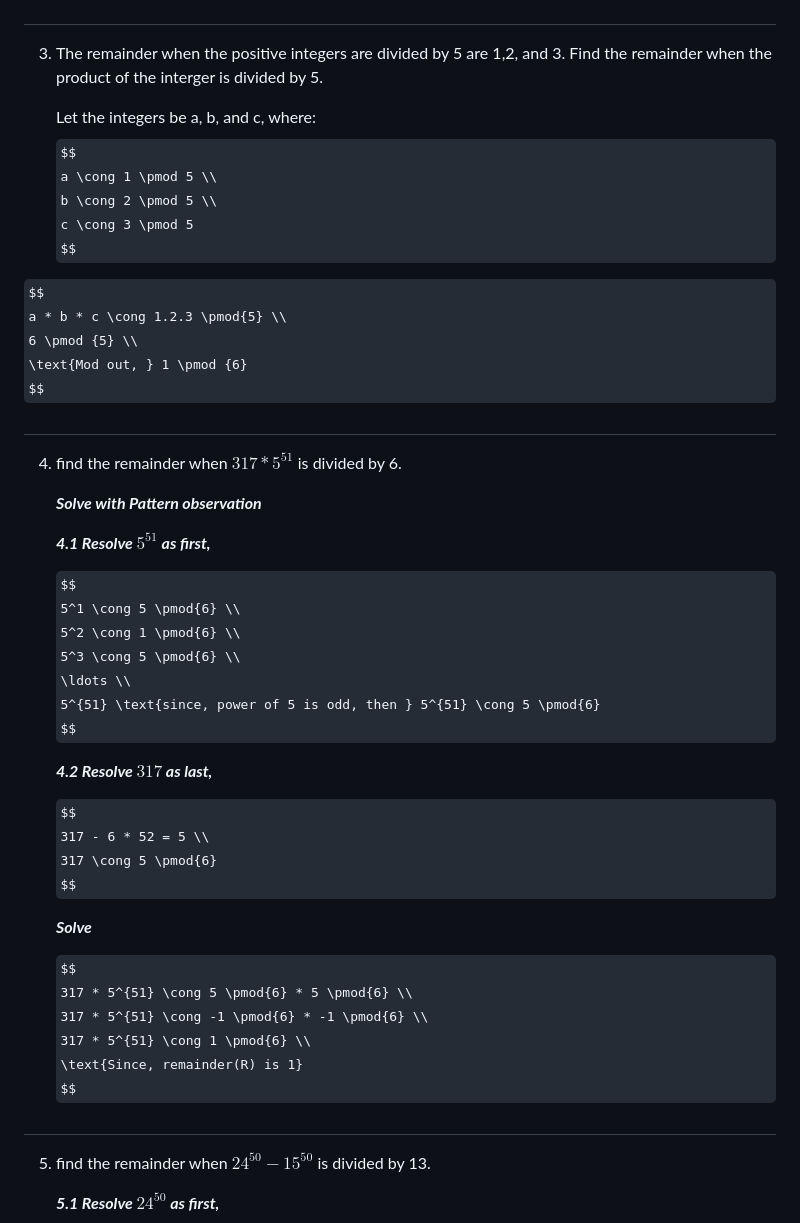
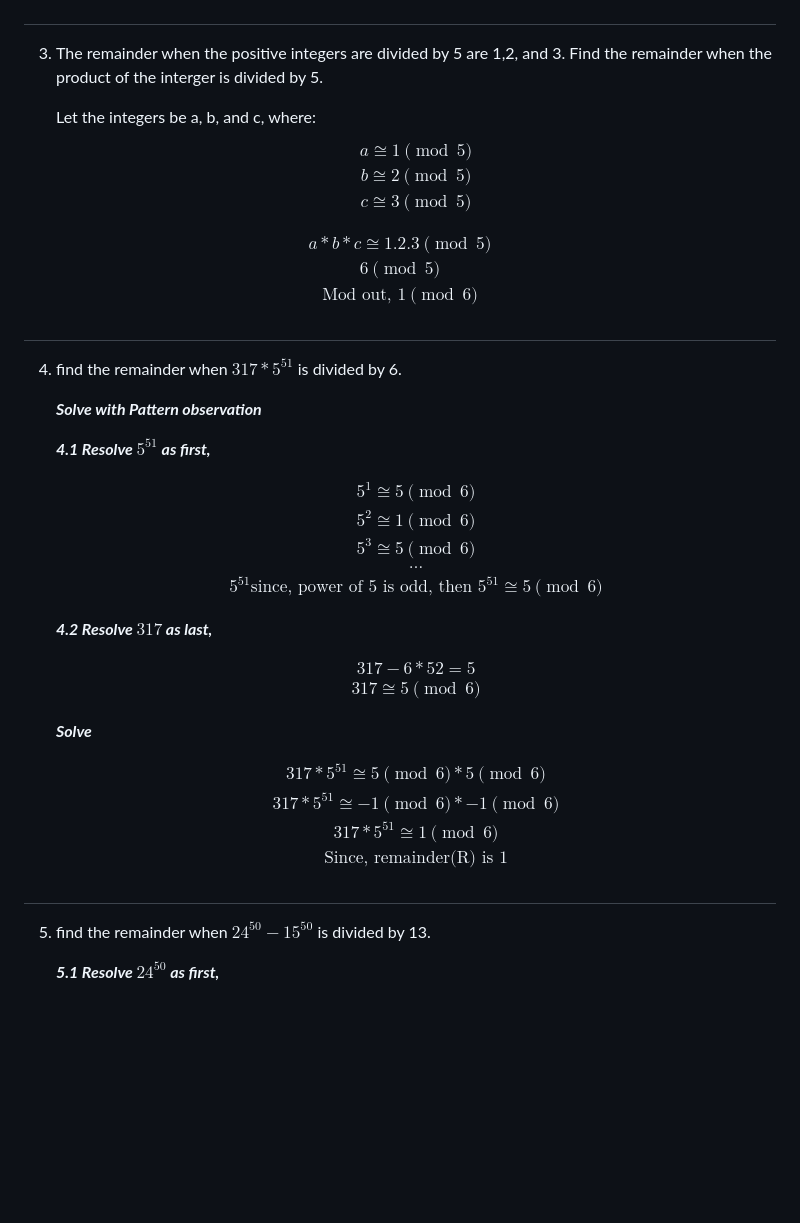
Before and after one commit to PyiTheinKyaw/Theoretical-Computer-Science, a Markdown page: 01_Modular_arithemtic/03_Proof_Multiplication_Exponent_examples.md, the part around the change. Drawn GitHub-style; some formulas as TeX source; blank space fills up the shorter version.

Commit message:
Exercise

```diff
--- a/01_Modular_arithemtic/03_Proof_Multiplication_Exponent_examples.md
+++ b/01_Modular_arithemtic/03_Proof_Multiplication_Exponent_examples.md
@@ -59,16 +59,18 @@ $$
 3. The remainder when the positive integers are divided by 5 are 1,2, and 3. Find the remainder when the product of the interger is divided by 5.
 
     Let the integers be a, b, and c, where:
-$$
+$$ \begin{array}{c}
 a \cong 1 \pmod 5 \\
 b \cong 2 \pmod 5 \\
 c \cong 3 \pmod 5
+\end{array}
 $$
 
-$$
+$$ \begin{array}{c}
 a * b * c \cong 1.2.3 \pmod{5} \\
 6 \pmod {5} \\
 \text{Mod out, } 1 \pmod {6}
+\end{array}
 $$
 #
 4. find the remainder when $317 * 5^{51}$ is divided by 6.
@@ -77,28 +79,31 @@ $$
 
     ***4.1 Resolve $5^{51}$ as first,***
 
-    $$
+    $$ \begin{array}{c}
     5^1 \cong 5 \pmod{6} \\
     5^2 \cong 1 \pmod{6} \\
     5^3 \cong 5 \pmod{6} \\
     \ldots \\
     5^{51} \text{since, power of 5 is odd, then } 5^{51} \cong 5 \pmod{6}
+    \end{array}
     $$
 
     ***4.2 Resolve $317$ as last,***
 
-    $$
+    $$ \begin{array}{c}
     317 - 6 * 52 = 5 \\
     317 \cong 5 \pmod{6}
+    \end{array}
     $$
 
     ***Solve***
 
-    $$
+    $$ \begin{array}{c}
     317 * 5^{51} \cong 5 \pmod{6} * 5 \pmod{6} \\
     317 * 5^{51} \cong -1 \pmod{6} * -1 \pmod{6} \\
     317 * 5^{51} \cong 1 \pmod{6} \\
     \text{Since, remainder(R) is 1}
+    \end{array}
     $$
 
 #
```
